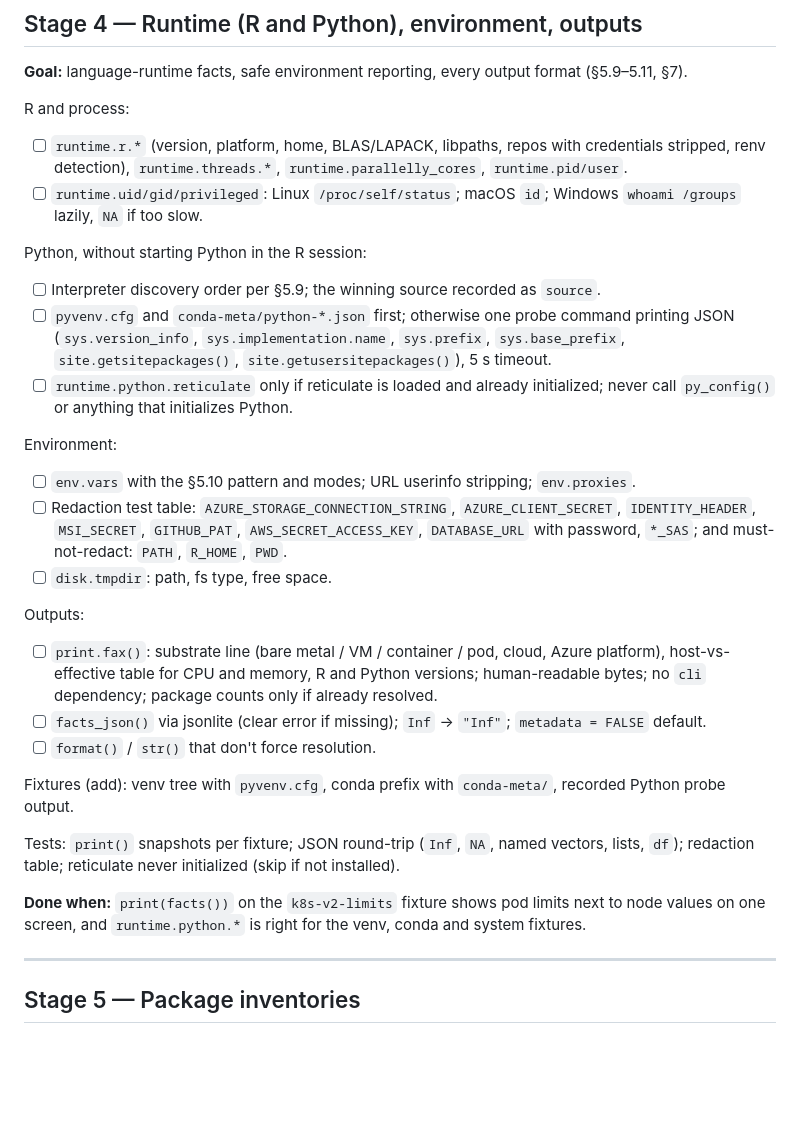
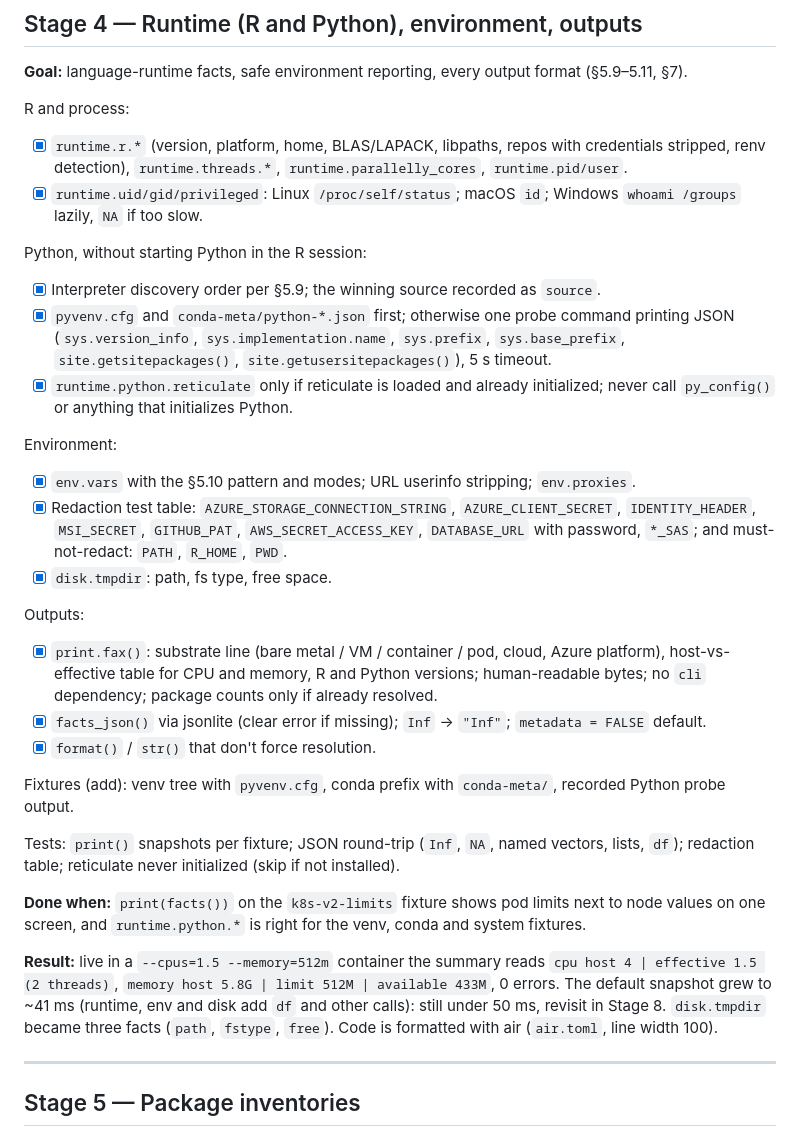
Before and after one commit to pedrobtz/fax, a Markdown page: .agents/roadmap.md, the part around one of its changes. Rendered like a GitHub page; blank space fills up the shorter version.

Commit message:
Mark Stage 4 done in the roadmap
Co-Authored-By: Claude Opus 5.5 <noreply@anthropic.com>

```diff
--- a/.agents/roadmap.md
+++ b/.agents/roadmap.md
@@ -121,29 +121,31 @@ Tests: per-fixture classification; "no false positives" on bare metal (physical,
 **Goal:** language-runtime facts, safe environment reporting, every output format (§5.9–5.11, §7).
 
 R and process:
-- [ ] `runtime.r.*` (version, platform, home, BLAS/LAPACK, libpaths, repos with credentials stripped, renv detection), `runtime.threads.*`, `runtime.parallelly_cores`, `runtime.pid/user`.
-- [ ] `runtime.uid/gid/privileged`: Linux `/proc/self/status`; macOS `id`; Windows `whoami /groups` lazily, `NA` if too slow.
+- [x] `runtime.r.*` (version, platform, home, BLAS/LAPACK, libpaths, repos with credentials stripped, renv detection), `runtime.threads.*`, `runtime.parallelly_cores`, `runtime.pid/user`.
+- [x] `runtime.uid/gid/privileged`: Linux `/proc/self/status`; macOS `id`; Windows `whoami /groups` lazily, `NA` if too slow.
 
 Python, without starting Python in the R session:
-- [ ] Interpreter discovery order per §5.9; the winning source recorded as `source`.
-- [ ] `pyvenv.cfg` and `conda-meta/python-*.json` first; otherwise one probe command printing JSON (`sys.version_info`, `sys.implementation.name`, `sys.prefix`, `sys.base_prefix`, `site.getsitepackages()`, `site.getusersitepackages()`), 5 s timeout.
-- [ ] `runtime.python.reticulate` only if reticulate is loaded and already initialized; never call `py_config()` or anything that initializes Python.
+- [x] Interpreter discovery order per §5.9; the winning source recorded as `source`.
+- [x] `pyvenv.cfg` and `conda-meta/python-*.json` first; otherwise one probe command printing JSON (`sys.version_info`, `sys.implementation.name`, `sys.prefix`, `sys.base_prefix`, `site.getsitepackages()`, `site.getusersitepackages()`), 5 s timeout.
+- [x] `runtime.python.reticulate` only if reticulate is loaded and already initialized; never call `py_config()` or anything that initializes Python.
 
 Environment:
-- [ ] `env.vars` with the §5.10 pattern and modes; URL userinfo stripping; `env.proxies`.
-- [ ] Redaction test table: `AZURE_STORAGE_CONNECTION_STRING`, `AZURE_CLIENT_SECRET`, `IDENTITY_HEADER`, `MSI_SECRET`, `GITHUB_PAT`, `AWS_SECRET_ACCESS_KEY`, `DATABASE_URL` with password, `*_SAS`; and must-not-redact: `PATH`, `R_HOME`, `PWD`.
-- [ ] `disk.tmpdir`: path, fs type, free space.
+- [x] `env.vars` with the §5.10 pattern and modes; URL userinfo stripping; `env.proxies`.
+- [x] Redaction test table: `AZURE_STORAGE_CONNECTION_STRING`, `AZURE_CLIENT_SECRET`, `IDENTITY_HEADER`, `MSI_SECRET`, `GITHUB_PAT`, `AWS_SECRET_ACCESS_KEY`, `DATABASE_URL` with password, `*_SAS`; and must-not-redact: `PATH`, `R_HOME`, `PWD`.
+- [x] `disk.tmpdir`: path, fs type, free space.
 
 Outputs:
-- [ ] `print.fax()`: substrate line (bare metal / VM / container / pod, cloud, Azure platform), host-vs-effective table for CPU and memory, R and Python versions; human-readable bytes; no `cli` dependency; package counts only if already resolved.
-- [ ] `facts_json()` via jsonlite (clear error if missing); `Inf` → `"Inf"`; `metadata = FALSE` default.
-- [ ] `format()` / `str()` that don't force resolution.
+- [x] `print.fax()`: substrate line (bare metal / VM / container / pod, cloud, Azure platform), host-vs-effective table for CPU and memory, R and Python versions; human-readable bytes; no `cli` dependency; package counts only if already resolved.
+- [x] `facts_json()` via jsonlite (clear error if missing); `Inf` → `"Inf"`; `metadata = FALSE` default.
+- [x] `format()` / `str()` that don't force resolution.
 
 Fixtures (add): venv tree with `pyvenv.cfg`, conda prefix with `conda-meta/`, recorded Python probe output.
 
 Tests: `print()` snapshots per fixture; JSON round-trip (`Inf`, `NA`, named vectors, lists, `df`); redaction table; reticulate never initialized (skip if not installed).
 
 **Done when:** `print(facts())` on the `k8s-v2-limits` fixture shows pod limits next to node values on one screen, and `runtime.python.*` is right for the venv, conda and system fixtures.
+
+**Result:** live in a `--cpus=1.5 --memory=512m` container the summary reads `cpu host 4 | effective 1.5 (2 threads)`, `memory host 5.8G | limit 512M | available 433M`, 0 errors. The default snapshot grew to ~41 ms (runtime, env and disk add `df` and other calls): still under 50 ms, revisit in Stage 8. `disk.tmpdir` became three facts (`path`, `fstype`, `free`). Code is formatted with air (`air.toml`, line width 100).
 
 ---
 
```
Also changed, not shown: other parts of .agents/roadmap.md (+1 -1 lines).
